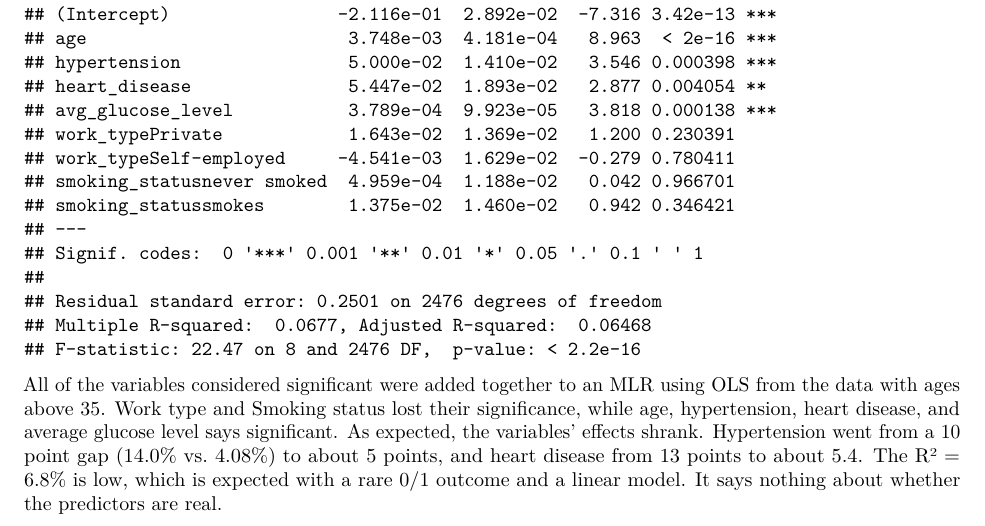
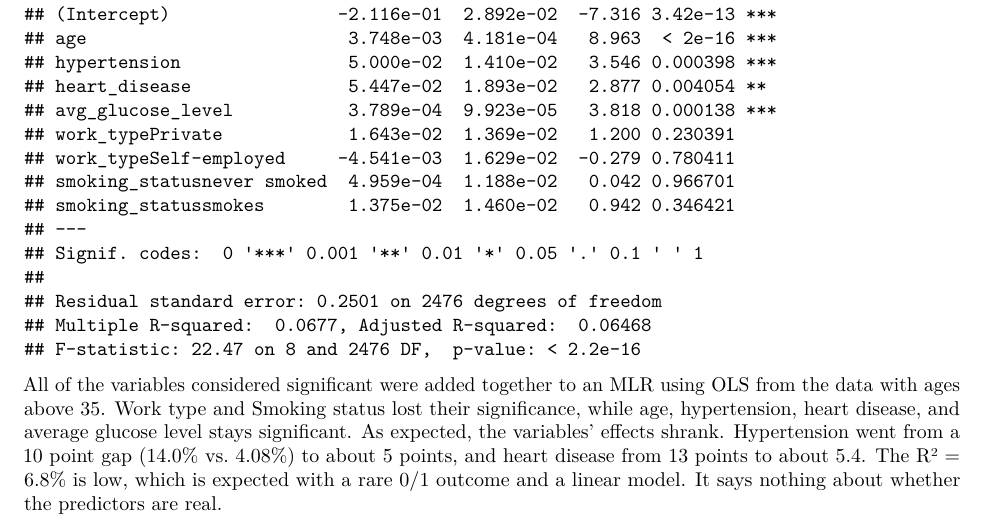
Before and after one commit to jaejaw26-ship-it/Stroke-Prediction, an R Markdown document (Data Analysis.Rmd): part of page 27 of 27, cut so that both start at the same text. Rendered offline with R 4.5, knitr and Pandoc, then LaTeX, with nearby package versions; code that draws random numbers runs with fixed seeds of ours.

Commit message:
Typo fix

````diff
--- a/Data Analysis.Rmd
+++ b/Data Analysis.Rmd
@@ -568,4 +568,4 @@ Making a simple model with significant factors
 MLR <- lm(stroke ~ age + hypertension + heart_disease + avg_glucose_level + work_type + smoking_status, data = Data_clean35)
 summary(MLR)
 ```
-All of the variables considered significant were added together to an MLR using OLS from the data with ages above 35. Work type and Smoking status lost their significance, while age, hypertension, heart disease, and average glucose level says significant. As expected, the variables' effects shrank. Hypertension went from a 10 point gap (14.0% vs. 4.08%) to about 5 points, and heart disease from 13 points to about 5.4. The R² = 6.8% is low, which is expected with a rare 0/1 outcome and a linear model. It says nothing about whether the predictors are real.
+All of the variables considered significant were added together to an MLR using OLS from the data with ages above 35. Work type and Smoking status lost their significance, while age, hypertension, heart disease, and average glucose level stays significant. As expected, the variables' effects shrank. Hypertension went from a 10 point gap (14.0% vs. 4.08%) to about 5 points, and heart disease from 13 points to about 5.4. The R² = 6.8% is low, which is expected with a rare 0/1 outcome and a linear model. It says nothing about whether the predictors are real.
````
Also changed, not shown: Data-Analysis.pdf.
